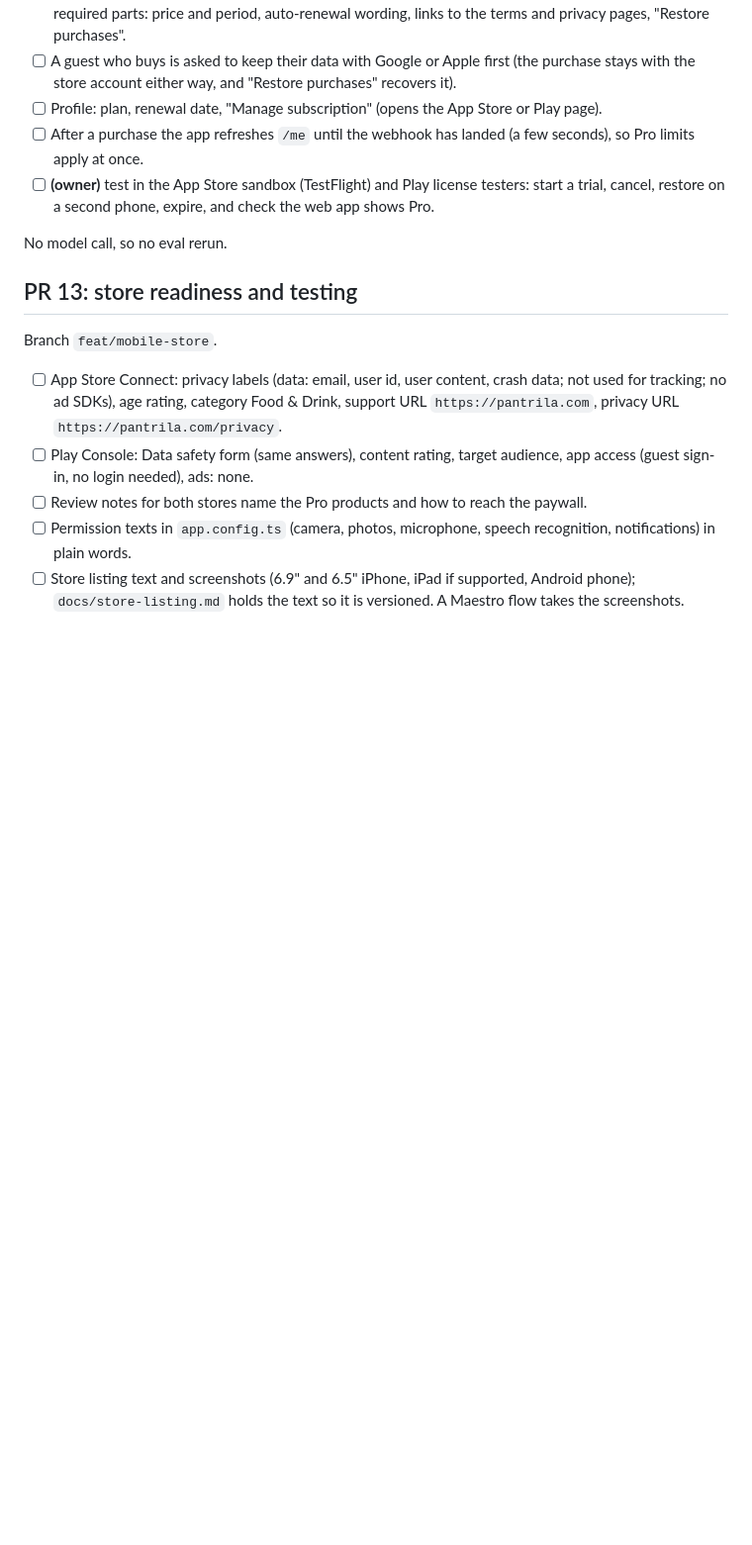
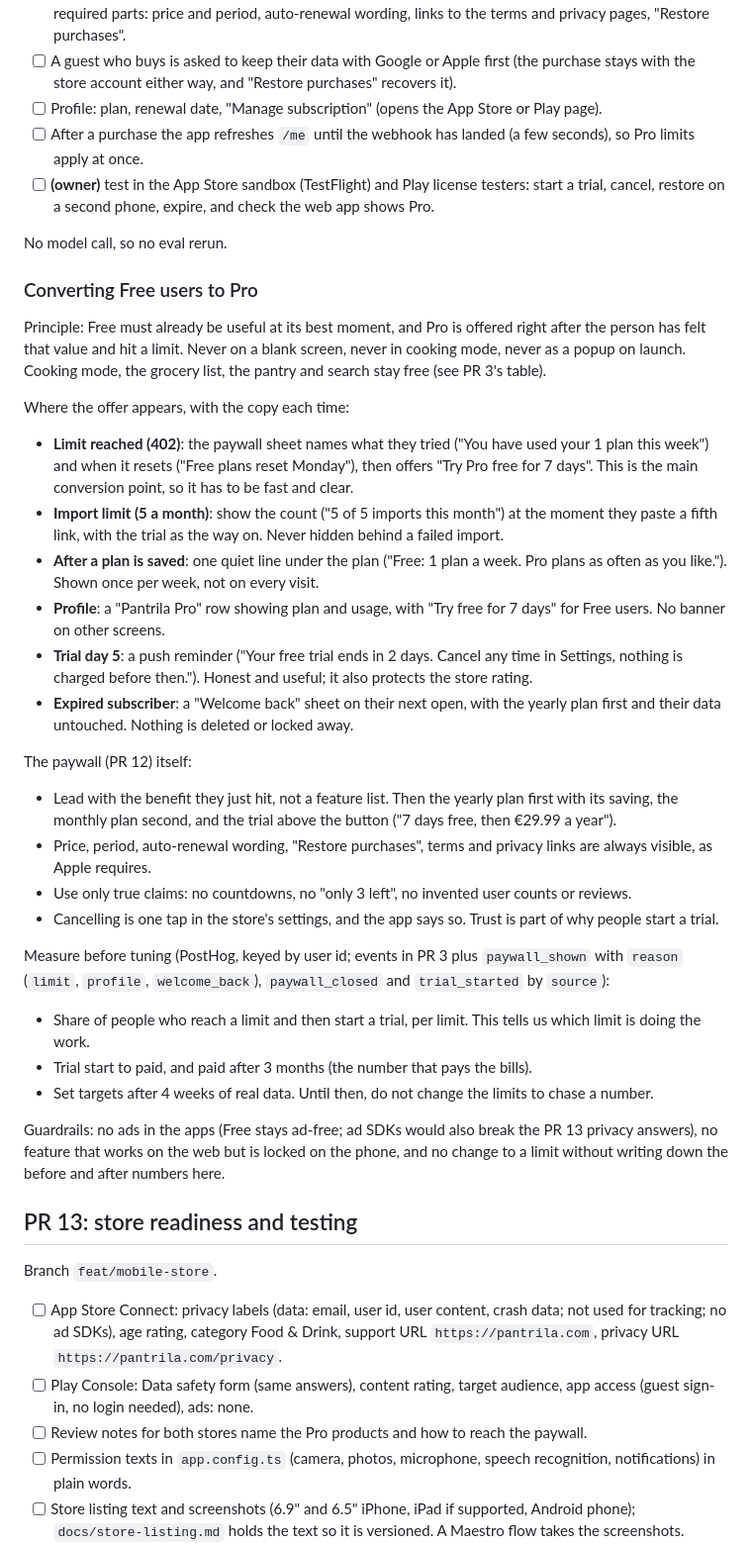
Before and after one commit to mikegauci/pantrila, a Markdown page: docs/plans/mobile-app.md, the part around the change. Shown at 99% size. GitHub-like rendering; blank space fills up the shorter version.

Commit message:
Plan how Free users are offered Pro
Adds the conversion plan under the paywall step: where Pro is offered
(limit reached, import count, after a plan, Profile, trial day 5, expired
subscribers), the paywall rules, what to measure, and the guardrails.

```diff
--- a/docs/plans/mobile-app.md
+++ b/docs/plans/mobile-app.md
@@ -370,6 +370,51 @@ the app.
 
 No model call, so no eval rerun.
 
+### Converting Free users to Pro
+
+Principle: Free must already be useful at its best moment, and Pro is offered right after the person
+has felt that value and hit a limit. Never on a blank screen, never in cooking mode, never as a
+popup on launch. Cooking mode, the grocery list, the pantry and search stay free (see PR 3's table).
+
+Where the offer appears, with the copy each time:
+
+- **Limit reached (402)**: the paywall sheet names what they tried ("You have used your 1 plan this
+  week") and when it resets ("Free plans reset Monday"), then offers "Try Pro free for 7 days".
+  This is the main conversion point, so it has to be fast and clear.
+- **Import limit (5 a month)**: show the count ("5 of 5 imports this month") at the moment they paste
+  a fifth link, with the trial as the way on. Never hidden behind a failed import.
+- **After a plan is saved**: one quiet line under the plan ("Free: 1 plan a week. Pro plans as often
+  as you like."). Shown once per week, not on every visit.
+- **Profile**: a "Pantrila Pro" row showing plan and usage, with "Try free for 7 days" for Free users.
+  No banner on other screens.
+- **Trial day 5**: a push reminder ("Your free trial ends in 2 days. Cancel any time in Settings,
+  nothing is charged before then."). Honest and useful; it also protects the store rating.
+- **Expired subscriber**: a "Welcome back" sheet on their next open, with the yearly plan first and
+  their data untouched. Nothing is deleted or locked away.
+
+The paywall (PR 12) itself:
+
+- Lead with the benefit they just hit, not a feature list. Then the yearly plan first with its
+  saving, the monthly plan second, and the trial above the button ("7 days free, then €29.99 a year").
+- Price, period, auto-renewal wording, "Restore purchases", terms and privacy links are always
+  visible, as Apple requires.
+- Use only true claims: no countdowns, no "only 3 left", no invented user counts or reviews.
+- Cancelling is one tap in the store's settings, and the app says so. Trust is part of why people
+  start a trial.
+
+Measure before tuning (PostHog, keyed by user id; events in PR 3 plus `paywall_shown` with
+`reason` (`limit`, `profile`, `welcome_back`), `paywall_closed` and `trial_started` by `source`):
+
+- Share of people who reach a limit and then start a trial, per limit. This tells us which limit
+  is doing the work.
+- Trial start to paid, and paid after 3 months (the number that pays the bills).
+- Set targets after 4 weeks of real data. Until then, do not change the limits to chase a number.
+
+Guardrails: no ads in the apps (Free stays ad-free; ad SDKs would also break the PR 13 privacy
+answers), no feature that works on the web
+but is locked on the phone, and no change to a limit without writing down the before and after
+numbers here.
+
 ## PR 13: store readiness and testing
 
 Branch `feat/mobile-store`.
```
